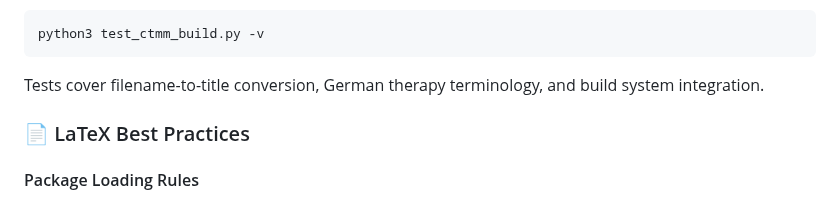
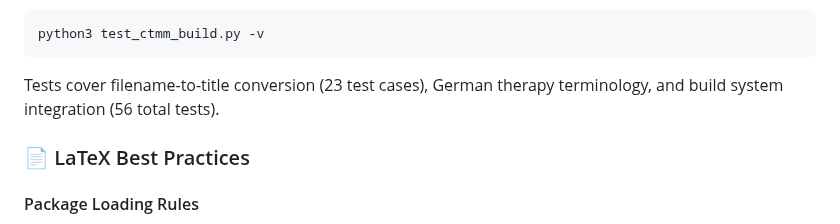
Before and after one commit to Darkness308/CTMM---PDF-in-LaTex, a Markdown page: .github/copilot-instructions.md, the part around the change. Drawn GitHub-style.

Commit message:
Update documentation to reflect actual test counts and improve accuracy
Co-authored-by: Darkness308 <207370853+Darkness308@users.noreply.github.com>

````diff
--- a/.github/copilot-instructions.md
+++ b/.github/copilot-instructions.md
@@ -119,7 +119,7 @@ The build system includes comprehensive unit tests for core functions:
 ```bash
 python3 test_ctmm_build.py -v
 ```
-Tests cover filename-to-title conversion, German therapy terminology, and build system integration.
+Tests cover filename-to-title conversion (23 test cases), German therapy terminology, and build system integration (56 total tests).
 
 ### 📄 LaTeX Best Practices
 
````
Also changed, not shown: CTMM_COMPREHENSIVE_GUIDE.md (+1 -1 lines).
